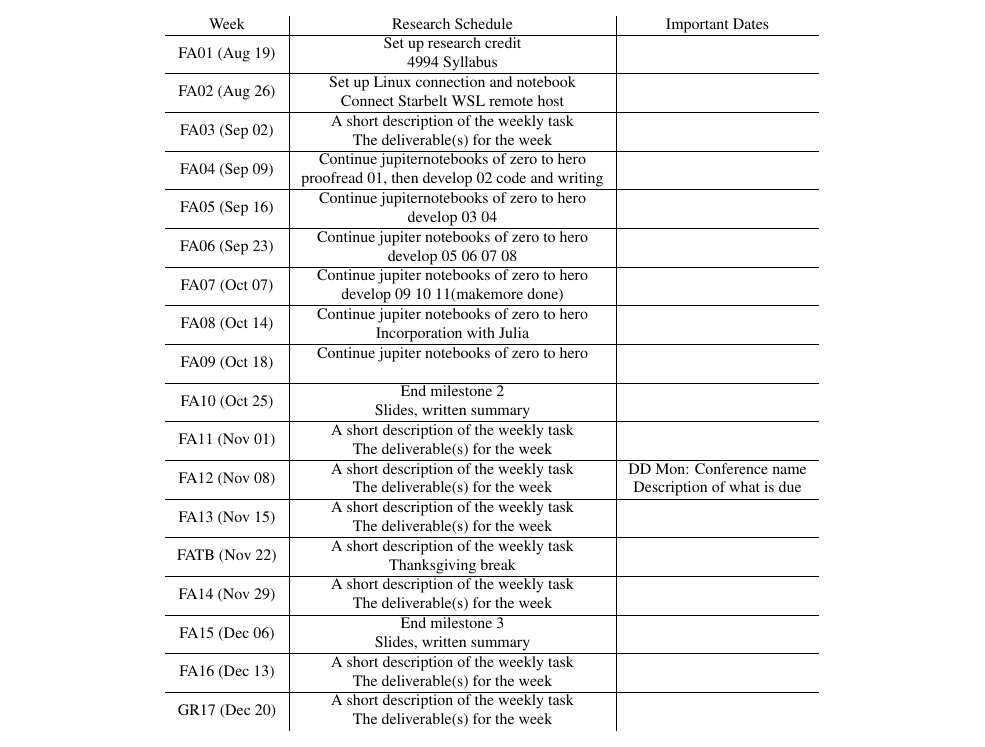
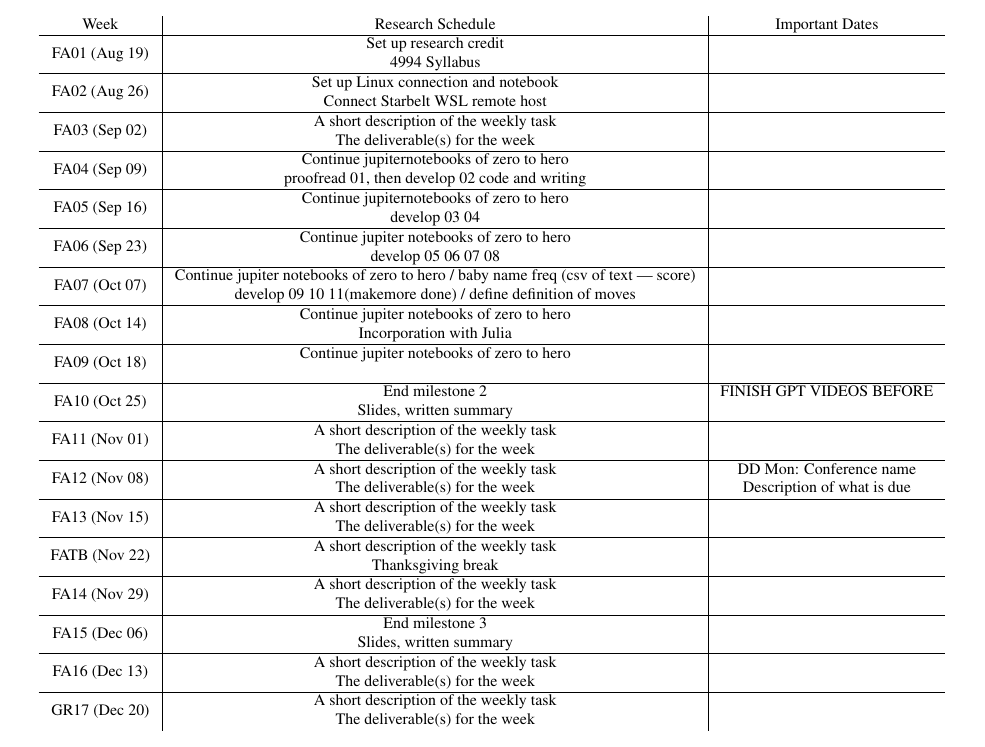
Before and after one commit to starbelt/Machine-Learning-for-Simulation, a LaTeX document (nnz2h/02-timeline/main.tex): part of the page, cut so that both start at the same text. Compiled offline with pdfLaTeX.

```diff
--- a/nnz2h/02-timeline/main.tex
+++ b/nnz2h/02-timeline/main.tex
@@ -88,8 +88,8 @@
 	\multirow{2}{*}{FA06 (Sep 23)} & Continue jupiter notebooks of zero to hero & \\
   	                             & develop 05 06 07 08& \\
 	\hline
-	\multirow{2}{*}{FA07 (Oct 07)} & Continue jupiter notebooks of zero to hero & \\
-  	                             & develop 09 10 11(makemore done) & \\
+	\multirow{2}{*}{FA07 (Oct 07)} & Continue jupiter notebooks of zero to hero / baby name freq (csv of text | score) & \\
+  	                             & develop 09 10 11(makemore done) / define definition of moves & \\
 	\hline
 	\multirow{2}{*}{FA08 (Oct 14)} & Continue jupiter notebooks of zero to hero & \\
   	                             & Incorporation with Julia& \\
@@ -97,7 +97,7 @@
 	\multirow{2}{*}{FA09 (Oct 18)} & Continue jupiter notebooks of zero to hero \\
   	                             &  \\
 	\hline
-	\multirow{2}{*}{FA10 (Oct 25)} & End milestone 2 & \\
+	\multirow{2}{*}{FA10 (Oct 25)} & End milestone 2 & FINISH GPT VIDEOS BEFORE \\
   	                             & Slides, written summary & \\
 	\hline
 	\multirow{2}{*}{FA11 (Nov 01)} & A short description of the weekly task & \\
```
Also changed, not shown: 2 other files.
